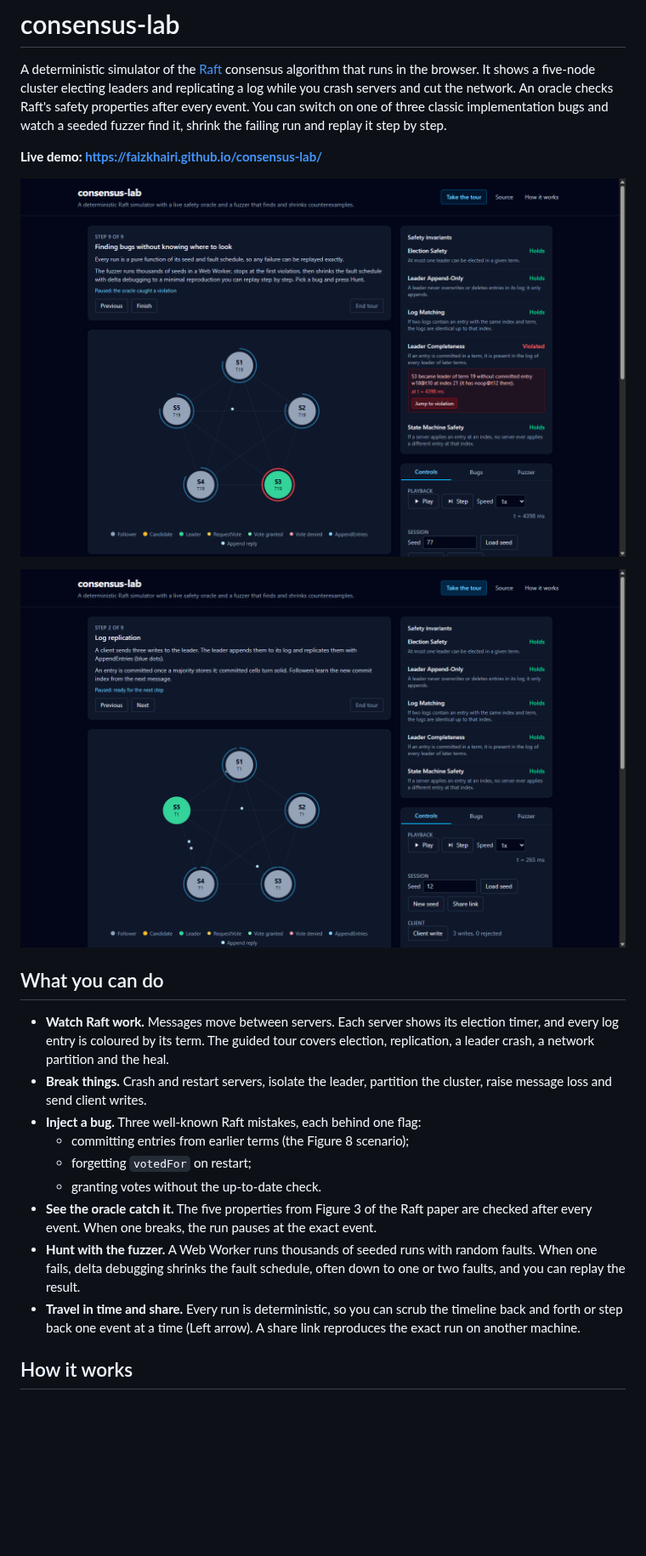
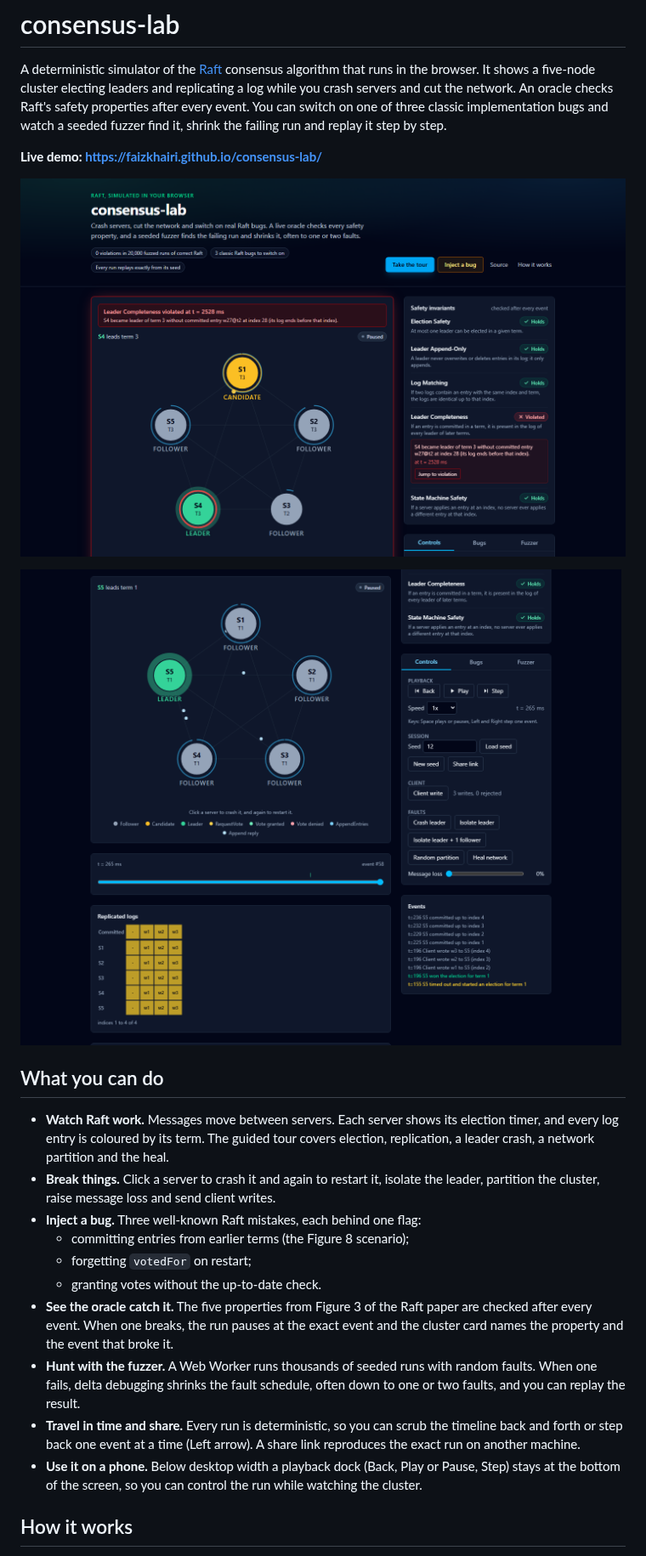
Before and after one commit to faizkhairi/consensus-lab, a Markdown page: README.md, the part around one of its changes. Shown at 85% size. GitHub-like rendering; pictures changed too: docs/fuzzer-replay.png, docs/replication.png; blank space fills up the shorter version.

Commit message:
docs: refresh screenshots, social card and design notes for the new UI

```diff
--- a/README.md
+++ b/README.md
@@ -11,14 +11,15 @@ A deterministic simulator of the [Raft](https://raft.github.io/) consensus algor
 ## What you can do
 
 - **Watch Raft work.** Messages move between servers. Each server shows its election timer, and every log entry is coloured by its term. The guided tour covers election, replication, a leader crash, a network partition and the heal.
-- **Break things.** Crash and restart servers, isolate the leader, partition the cluster, raise message loss and send client writes.
+- **Break things.** Click a server to crash it and again to restart it, isolate the leader, partition the cluster, raise message loss and send client writes.
 - **Inject a bug.** Three well-known Raft mistakes, each behind one flag:
   - committing entries from earlier terms (the Figure 8 scenario);
   - forgetting `votedFor` on restart;
   - granting votes without the up-to-date check.
-- **See the oracle catch it.** The five properties from Figure 3 of the Raft paper are checked after every event. When one breaks, the run pauses at the exact event.
+- **See the oracle catch it.** The five properties from Figure 3 of the Raft paper are checked after every event. When one breaks, the run pauses at the exact event and the cluster card names the property and the event that broke it.
 - **Hunt with the fuzzer.** A Web Worker runs thousands of seeded runs with random faults. When one fails, delta debugging shrinks the fault schedule, often down to one or two faults, and you can replay the result.
 - **Travel in time and share.** Every run is deterministic, so you can scrub the timeline back and forth or step back one event at a time (Left arrow). A share link reproduces the exact run on another machine.
+- **Use it on a phone.** Below desktop width a playback dock (Back, Play or Pause, Step) stays at the bottom of the screen, so you can control the run while watching the cluster.
 
 ## How it works
 
```
Also changed, not shown: other parts of README.md (+2 -2 lines), docs/DESIGN.md (+5 -1 lines), public/og.png.
